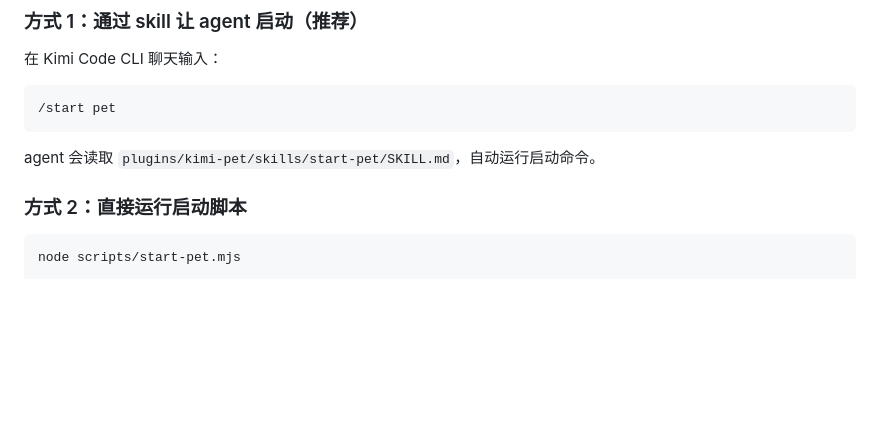
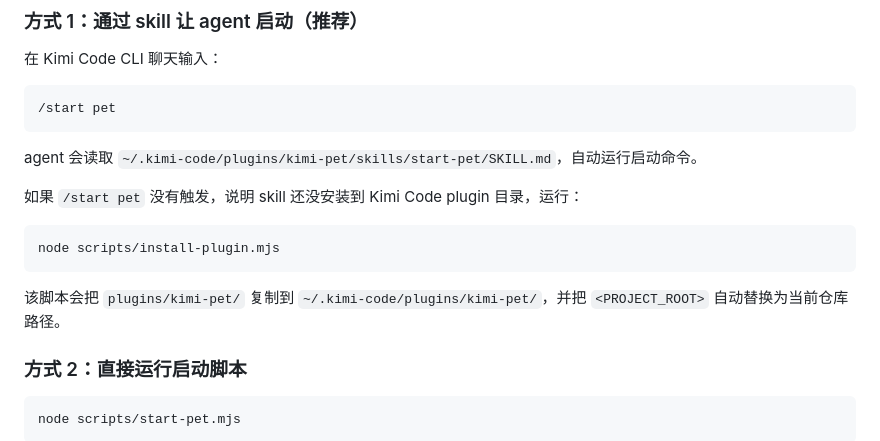
Before and after one commit to FeiZhuLulu/kimi-pet, a Markdown page: README.md, the part around the change. Rendered like a GitHub page; blank space fills up the shorter version.

Commit message:
docs: document skill install and add v0.4.2 changelog entry

````diff
--- a/README.md
+++ b/README.md
@@ -65,7 +65,15 @@ node scripts/install-plugin.mjs
 /start pet
 ```
 
-agent 会读取 `plugins/kimi-pet/skills/start-pet/SKILL.md`，自动运行启动命令。
+agent 会读取 `~/.kimi-code/plugins/kimi-pet/skills/start-pet/SKILL.md`，自动运行启动命令。
+
+如果 `/start pet` 没有触发，说明 skill 还没安装到 Kimi Code plugin 目录，运行：
+
+```bash
+node scripts/install-plugin.mjs
+```
+
+该脚本会把 `plugins/kimi-pet/` 复制到 `~/.kimi-code/plugins/kimi-pet/`，并把 `<PROJECT_ROOT>` 自动替换为当前仓库路径。
 
 ### 方式 2：直接运行启动脚本
 
````
Also changed, not shown: CHANGELOG.md (+8 -0 lines).
